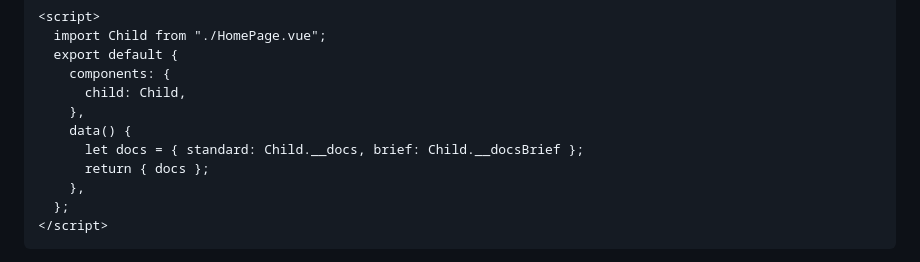
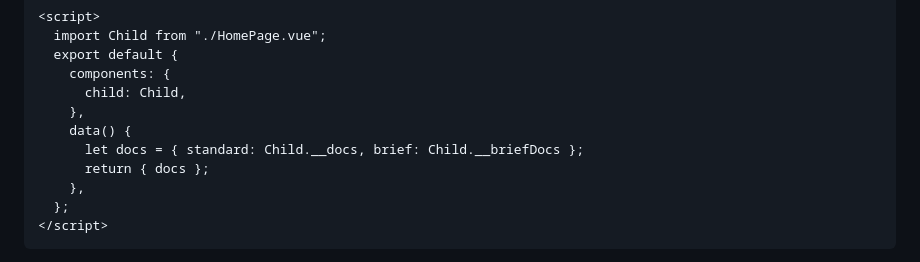
Before and after one commit to parcel-bundler/website, a Markdown page: src/languages/vue.md, the part around the change. Drawn GitHub-style.

Commit message:
Update vue.md (#1088)

```diff
--- a/src/languages/vue.md
+++ b/src/languages/vue.md
@@ -208,7 +208,7 @@ export default function (component, blockContent, blockAttrs) {
       child: Child,
     },
     data() {
-      let docs = { standard: Child.__docs, brief: Child.__docsBrief };
+      let docs = { standard: Child.__docs, brief: Child.__briefDocs };
       return { docs };
     },
   };
```
